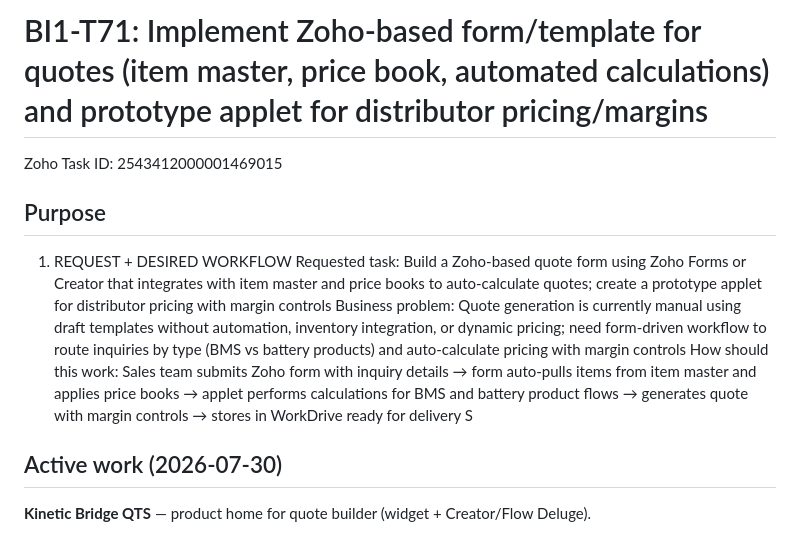
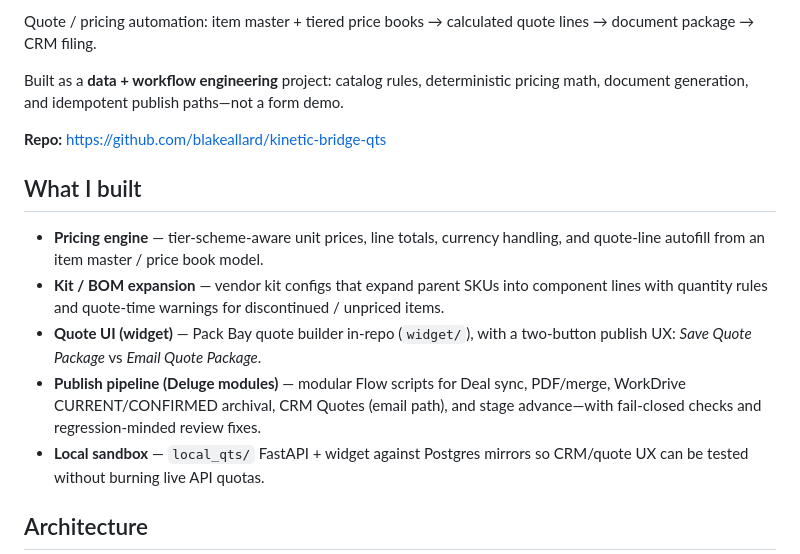
Before and after one commit to blakeallard/kinetic-bridge-qts, a Markdown page: README.md, the part around one of its changes. Rendered like a GitHub page.

Commit message:
docs: public README rewrite and fix stale TASK repo URL
Portfolio-facing DE/workflow framing for QTS; point TASK.md at
kinetic-bridge-qts.

```diff
--- a/README.md
+++ b/README.md
@@ -4,13 +2,17 @@
 
-# BI1-T71: Implement Zoho-based form/template for quotes (item master, price book, automated calculations) and prototype applet for distributor pricing/margins
+Quote / pricing automation: item master + tiered price books → calculated quote lines → document package → CRM filing.
 
-Zoho Task ID: 2543412000001469015
+Built as a **data + workflow engineering** project: catalog rules, deterministic pricing math, document generation, and idempotent publish paths—not a form demo.
 
-## Purpose
+**Repo:** https://github.com/blakeallard/kinetic-bridge-qts
 
-1. REQUEST + DESIRED WORKFLOW Requested task: Build a Zoho-based quote form using Zoho Forms or Creator that integrates with item master and price books to auto-calculate quotes; create a prototype applet for distributor pricing with margin controls Business problem: Quote generation is currently manual using draft templates without automation, inventory integration, or dynamic pricing; need form-driven workflow to route inquiries by type (BMS vs battery products) and auto-calculate pricing with margin controls How should this work: Sales team submits Zoho form with inquiry details → form auto-pulls items from item master and applies price books → applet performs calculations for BMS and battery product flows → generates quote with margin controls → stores in WorkDrive ready for delivery S
+## What I built
 
-## Active work (2026-07-30)
+- **Pricing engine** — tier-scheme-aware unit prices, line totals, currency handling, and quote-line autofill from an item master / price book model.
+- **Kit / BOM expansion** — vendor kit configs that expand parent SKUs into component lines with quantity rules and quote-time warnings for discontinued / unpriced items.
+- **Quote UI (widget)** — Pack Bay quote builder in-repo (`widget/`), with a two-button publish UX: *Save Quote Package* vs *Email Quote Package*.
+- **Publish pipeline (Deluge modules)** — modular Flow scripts for Deal sync, PDF/merge, WorkDrive CURRENT/CONFIRMED archival, CRM Quotes (email path), and stage advance—with fail-closed checks and regression-minded review fixes.
+- **Local sandbox** — `local_qts/` FastAPI + widget against Postgres mirrors so CRM/quote UX can be tested without burning live API quotas.
 
-**Kinetic Bridge QTS** — product home for quote builder (widget + Creator/Flow Deluge).
+## Architecture
 
```
Also changed, not shown: other parts of README.md (+57 -41 lines), TASK.md (+1 -1 lines).
